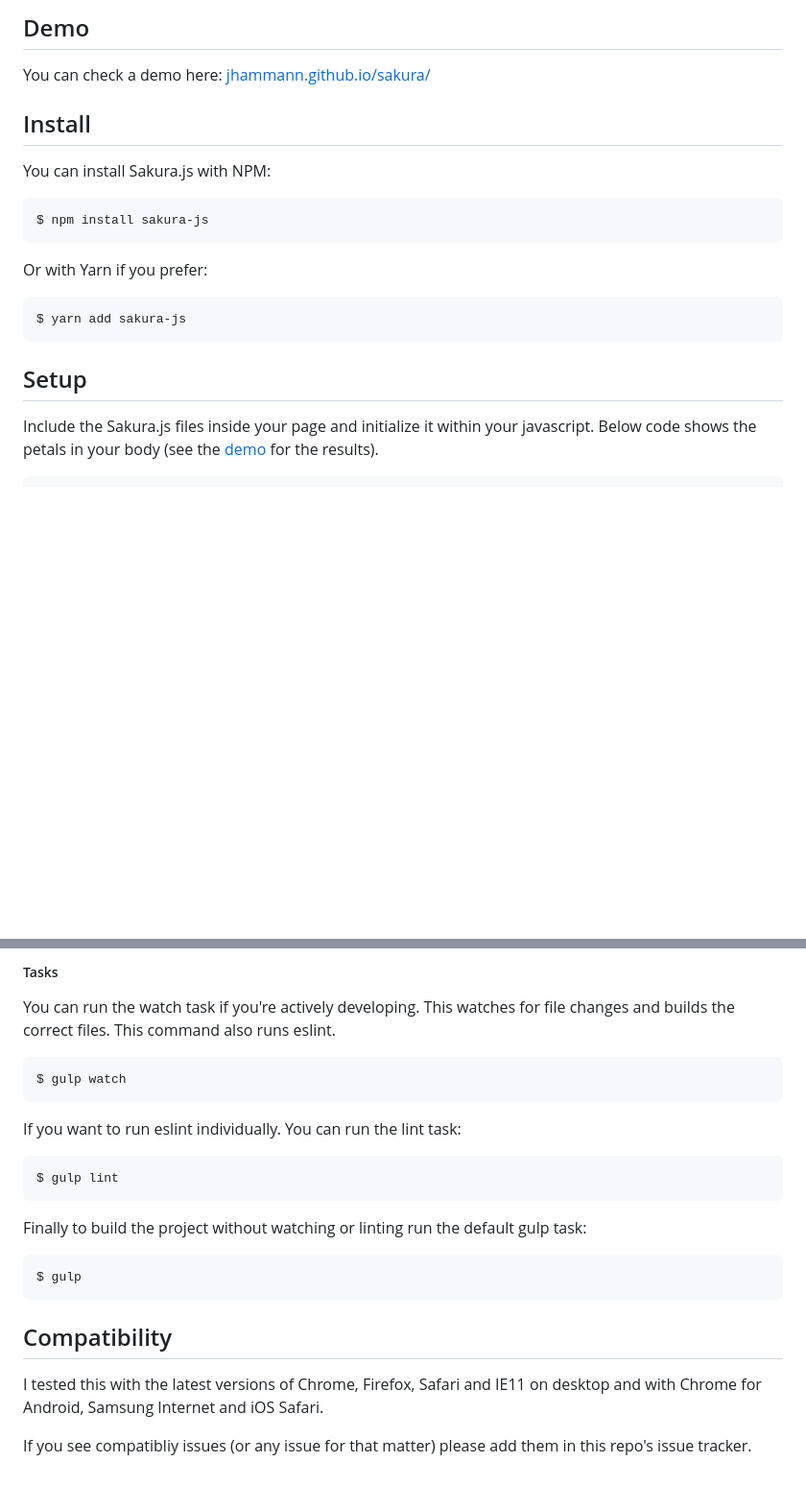
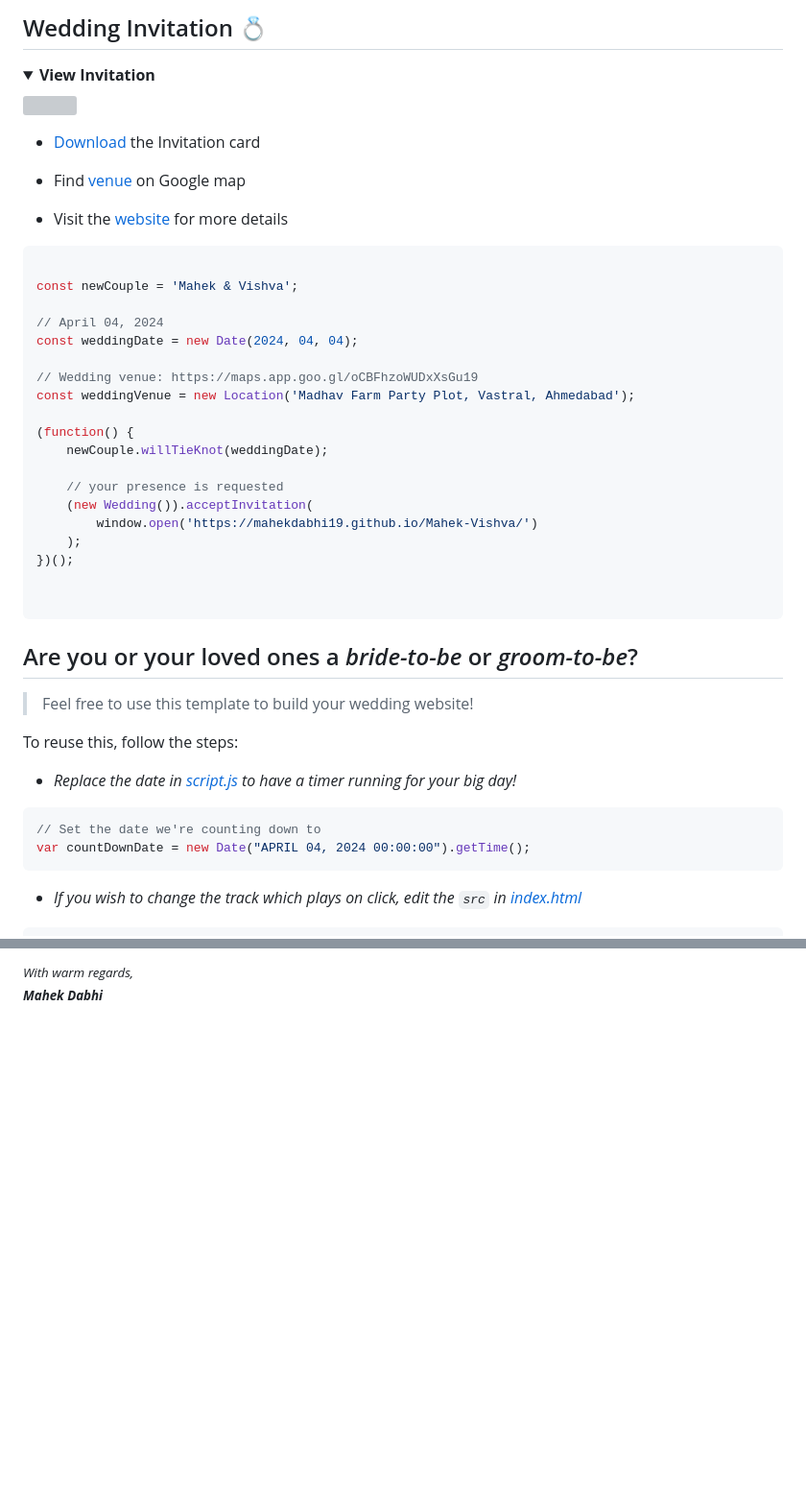
Before and after one commit to MahekDabhi19/vishek, a Markdown page: README.md, 2 parts joined by grey strips. Shown: that part at 96% size. GitHub-like rendering; folded sections open; blank space fills up the shorter version; grey boxes are pictures that could not be loaded.

````diff
--- a/README.md
+++ b/README.md
@@ -7,22 +6,51 @@ Sakura.js (like its original jQuery plugin) uses CSS3 animations and `requestAni
 
-## Demo
-You can check a demo here: [jhammann.github.io/sakura/](https://jhammann.github.io/sakura/)
+## Wedding Invitation :ring:
 
-## Install
-You can install Sakura.js with NPM:
+<details>
+  <summary><strong>View Invitation</strong></summary>
+  <a href="https://mahekdabhi19.github.io/Mahek-Vishva/"><img src="./assets/img/sonali.jpeg" /></a>
+</details>
 
-```bash
-$ npm install sakura-js
+- [Download](https://github.com/MahekDabhi19/Mahek-Vishva/raw/067e32ee3299e4f4e6279a95d51be976d439ed8f/invitation/Mahek%20%26%20Vishva%20Marriage%20Invitation.pdf) the Invitation card
+
+- Find [venue](https://maps.app.goo.gl/oCBFhzoWUDxXsGu19) on Google map
+
+- Visit the [website](https://mahekdabhi19.github.io/Mahek-Vishva/) for more details
+
+```js
+
+const newCouple = 'Mahek & Vishva';
+
+// April 04, 2024
+const weddingDate = new Date(2024, 04, 04);
+
+// Wedding venue: https://maps.app.goo.gl/oCBFhzoWUDxXsGu19
+const weddingVenue = new Location('Madhav Farm Party Plot, Vastral, Ahmedabad');
+
+(function() {
+    newCouple.willTieKnot(weddingDate);
+
+    // your presence is requested
+    (new Wedding()).acceptInvitation(
+        window.open('https://mahekdabhi19.github.io/Mahek-Vishva/')
+    );
+})();
+
+
 ```
 
-Or with Yarn if you prefer:
+## Are you or your loved ones a *bride-to-be* or *groom-to-be*?
+> Feel free to use this template to build your wedding website!
 
-```bash
-$ yarn add sakura-js
+To reuse this, follow the steps:
+
+- *Replace the date in [script.js](https://github.com/MahekDabhi19/Mahek-Vishva/blob/main/js/script.js#L29) to have a timer running for your big day!*
+
+```js
+// Set the date we're counting down to
+var countDownDate = new Date("APRIL 04, 2024 00:00:00").getTime();
 ```
 
-## Setup
-Include the Sakura.js files inside your page and initialize it within your javascript.
-Below code shows the petals in your body (see the [demo](https://jhammann.github.io/sakura/) for the results).
+- *If you wish to change the track which plays on click, edit the `src` in [index.html](https://github.com/MahekDabhi19/Mahek-Vishva/blob/main/index.html#L69)*
 
 ```html
@@ -112,24 +66,2 @@ $ yarn install
-##### Tasks
-
-You can run the watch task if you're actively developing. This watches for file changes and builds the correct files. This command also runs eslint.
-
-```bash
-$ gulp watch
-```
-If you want to run eslint individually. You can run the lint task:
-
-```bash
-$ gulp lint
-```
-
-Finally to build the project without watching or linting run the default gulp task:
-
-```bash
-$ gulp
-```
-
-## Compatibility
-
-I tested this with the latest versions of Chrome, Firefox, Safari and IE11 on desktop and with Chrome for Android, Samsung Internet and iOS Safari.
-
-If you see compatibliy issues (or any issue for that matter) please add them in this repo's issue tracker.
+<br><sup><i>With warm regards,<br>
+**Mahek Dabhi**<i></sup><br>
````
Also changed, not shown: other parts of README.md (+8 -83 lines).
